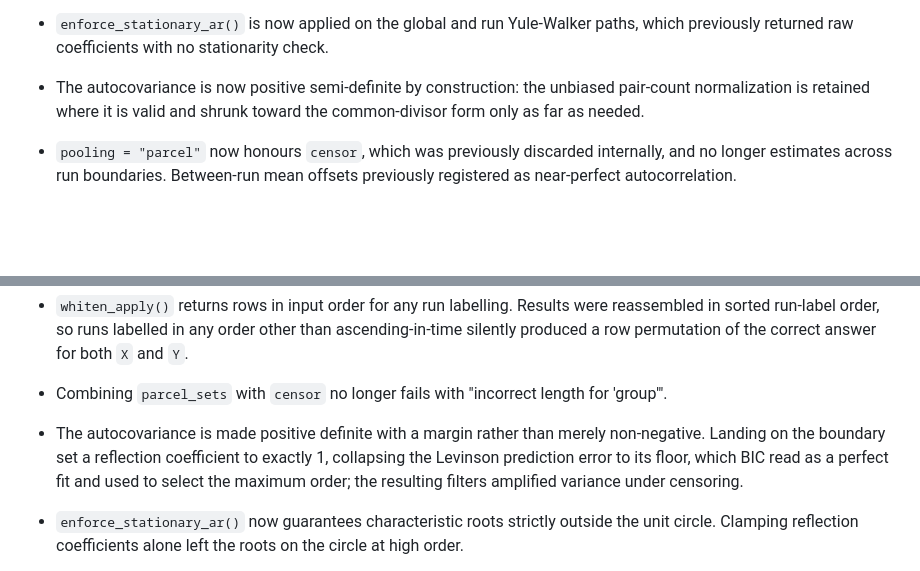
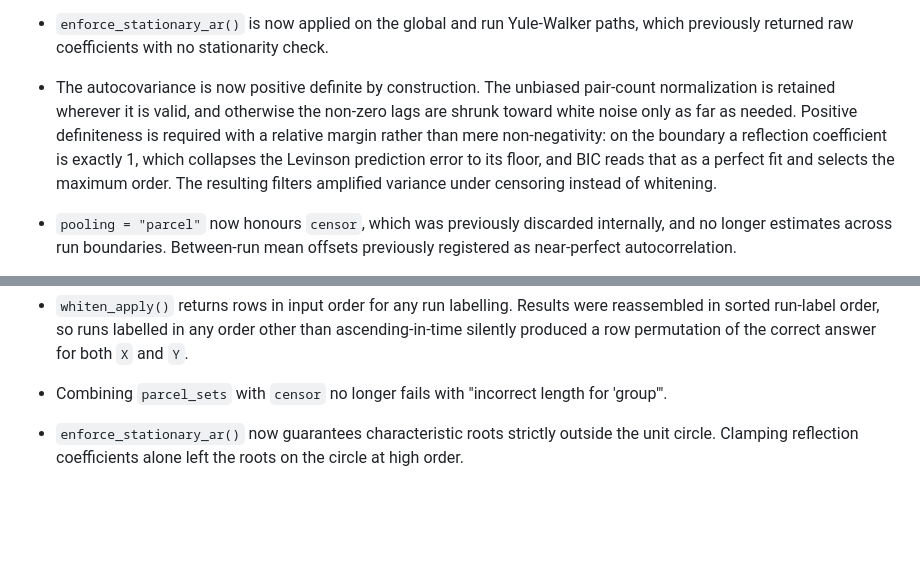
Before and after one commit to bbuchsbaum/fmriAR, a Markdown page: NEWS.md, 2 parts joined by grey strips. Rendered like a GitHub page; blank space fills up the shorter version.

Commit message:
Correct NEWS entry for the autocovariance projection
The entry still described shrinking toward the common-divisor form, which was
replaced by shrinkage toward white noise, and duplicated the positive-definite
margin in a second bullet.

Co-Authored-By: Claude Fable 5 <noreply@anthropic.com>

```diff
--- a/NEWS.md
+++ b/NEWS.md
@@ -25,9 +25,14 @@ should be rerun.
 * `enforce_stationary_ar()` is now applied on the global and run Yule-Walker
   paths, which previously returned raw coefficients with no stationarity check.
 
-* The autocovariance is now positive semi-definite by construction: the unbiased
-  pair-count normalization is retained where it is valid and shrunk toward the
-  common-divisor form only as far as needed.
+* The autocovariance is now positive definite by construction. The unbiased
+  pair-count normalization is retained wherever it is valid, and otherwise the
+  non-zero lags are shrunk toward white noise only as far as needed. Positive
+  definiteness is required with a relative margin rather than mere
+  non-negativity: on the boundary a reflection coefficient is exactly 1, which
+  collapses the Levinson prediction error to its floor, and BIC reads that as a
+  perfect fit and selects the maximum order. The resulting filters amplified
+  variance under censoring instead of whitening.
 
 * `pooling = "parcel"` now honours `censor`, which was previously discarded
   internally, and no longer estimates across run boundaries. Between-run mean
@@ -58,12 +63,6 @@ should be rerun.
 
 * Combining `parcel_sets` with `censor` no longer fails with
   "incorrect length for 'group'".
-
-* The autocovariance is made positive definite with a margin rather than merely
-  non-negative. Landing on the boundary set a reflection coefficient to exactly
-  1, collapsing the Levinson prediction error to its floor, which BIC read as a
-  perfect fit and used to select the maximum order; the resulting filters
-  amplified variance under censoring.
 
 * `enforce_stationary_ar()` now guarantees characteristic roots strictly outside
   the unit circle. Clamping reflection coefficients alone left the roots on the
```
